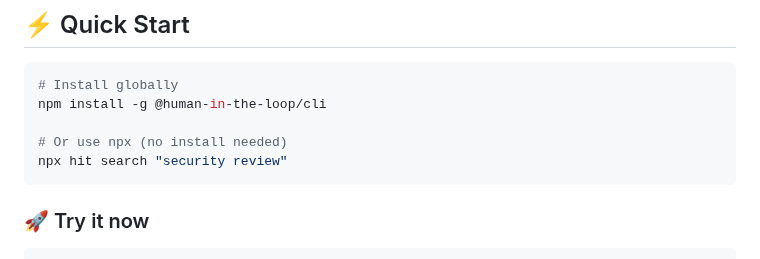
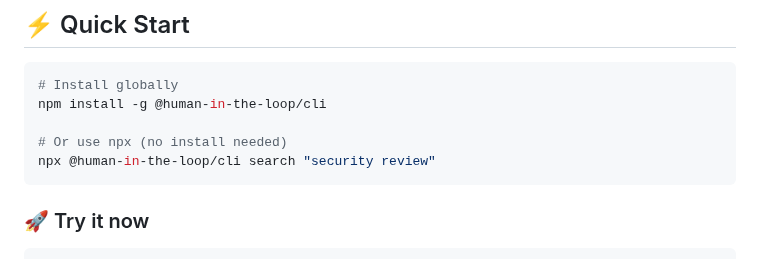
Before and after one commit to codewizwit/human-in-the-loop, a Markdown page: README.md, the part around the change. GitHub-like rendering.

Commit message:
fix: correct npx command in README

````diff
--- a/README.md
+++ b/README.md
@@ -15,7 +15,7 @@ A curated prompt library for Claude Code. Install versioned, CI-validated prompt
 npm install -g @human-in-the-loop/cli
 
 # Or use npx (no install needed)
-npx hit search "security review"
+npx @human-in-the-loop/cli search "security review"
 ```
 
 ### 🚀 Try it now
````
